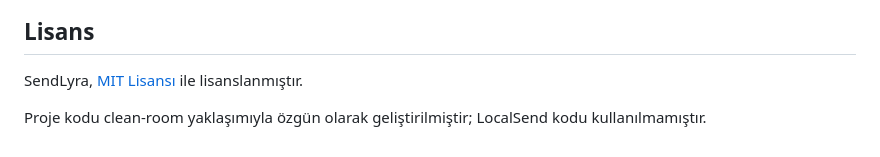
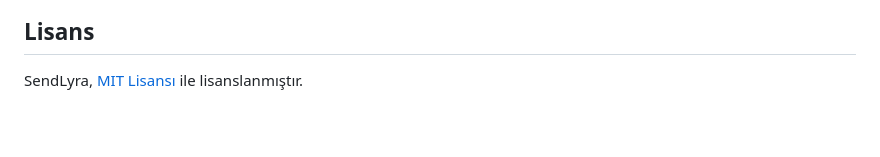
Before and after one commit to omerrerrtugrul/sendlyra, a Markdown page: README.md, the part around the change. Rendered like a GitHub page; blank space fills up the shorter version.

Commit message:
Remove unrelated project reference from README
Co-authored-by: Copilot <223556219+Copilot@users.noreply.github.com>

```diff
--- a/README.md
+++ b/README.md
@@ -254,6 +254,3 @@ durumda cihazlar aynı SSID'de görünse bile birbirleriyle bağlantı kuramaz.
 ## Lisans
 
 SendLyra, [MIT Lisansı](LICENSE) ile lisanslanmıştır.
-
-Proje kodu clean-room yaklaşımıyla özgün olarak geliştirilmiştir; LocalSend
-kodu kullanılmamıştır.
```
